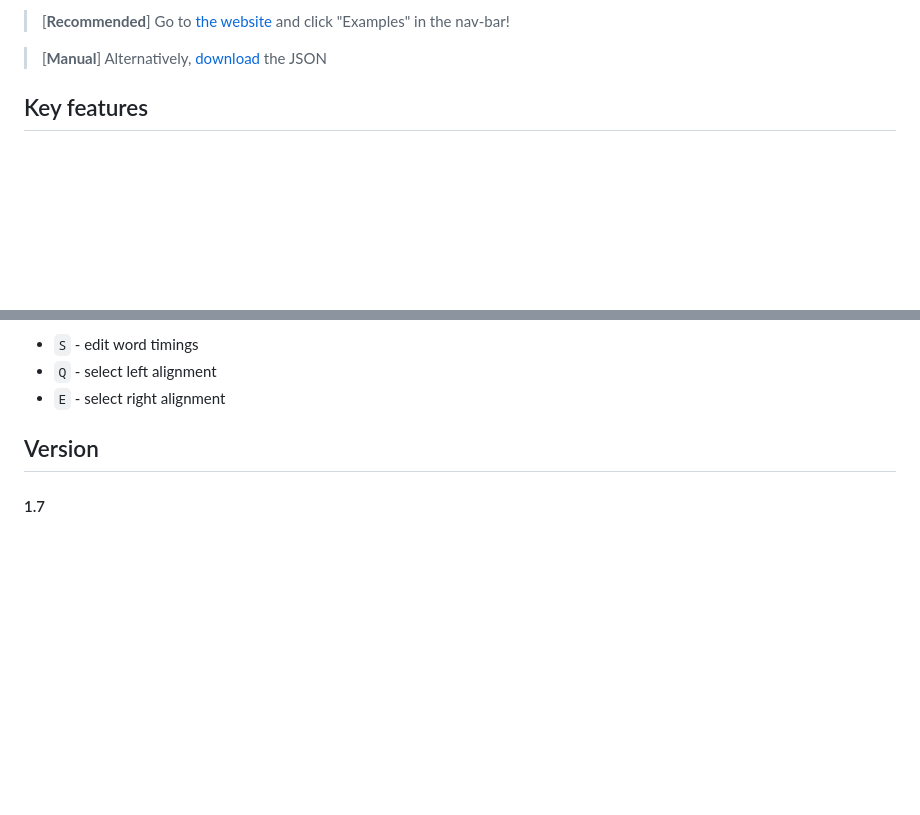
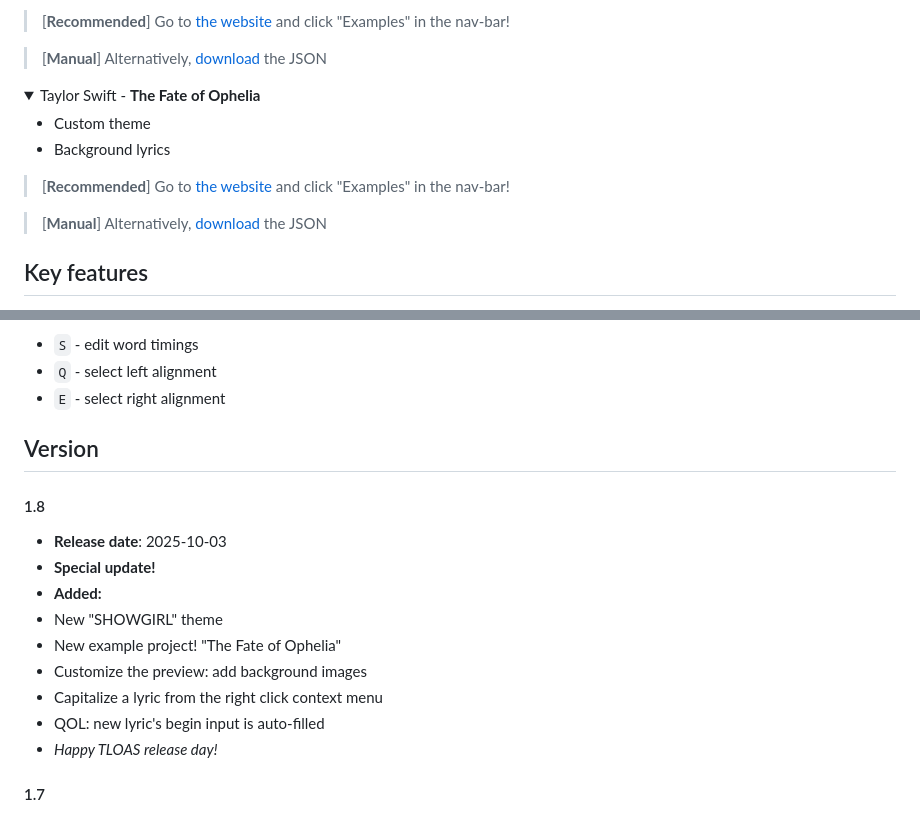
Before and after one commit to sippedaway/applemusic-lyrics-editor, a Markdown page: README.md, 2 parts joined by grey strips. Drawn GitHub-style; folded sections open; blank space fills up the shorter version.

Commit message:
1.8 / README

```diff
--- a/README.md
+++ b/README.md
@@ -63,6 +63,16 @@ Every new update I create lyrics for a new song during the update development!
 
 > [**Manual**] Alternatively, [download](https://raw.githubusercontent.com/sippedaway/applemusic-lyrics-generator/refs/heads/main/examples/Kendrick%20Lamar%2C%20Zacari%20-%20LOVE..json) the JSON
 </details>
+<details>
+<summary>Taylor Swift - <b>The Fate of Ophelia</b></summary>
+
+- Custom theme
+- Background lyrics
+
+> [**Recommended**] Go to [the website](https://projects.sipped.org/) and click "Examples" in the nav-bar!
+
+> [**Manual**] Alternatively, [download](https://raw.githubusercontent.com/sippedaway/applemusic-lyrics-editor/refs/heads/main/examples/The%20Fate%20of%20Ophelia.json) the JSON
+</details>
 
 ## Key features
 - **Realistic depiction**: looks pretty much identical to the actual Apple Music song lyrics
@@ -89,6 +99,16 @@ Hovered lyric line:
 </details>
 
 ## Version
+#### 1.8
+- **Release date**: 2025-10-03
+- **Special update!**
+- **Added:**
+- New "SHOWGIRL" theme
+- New example project! "The Fate of Ophelia"
+- Customize the preview: add background images
+- Capitalize a lyric from the right click context menu
+- QOL: new lyric's begin input is auto-filled
+- *Happy TLOAS release day!*
 #### 1.7
 - **Release date**: 2025-09-28
 - **Major update**
```
